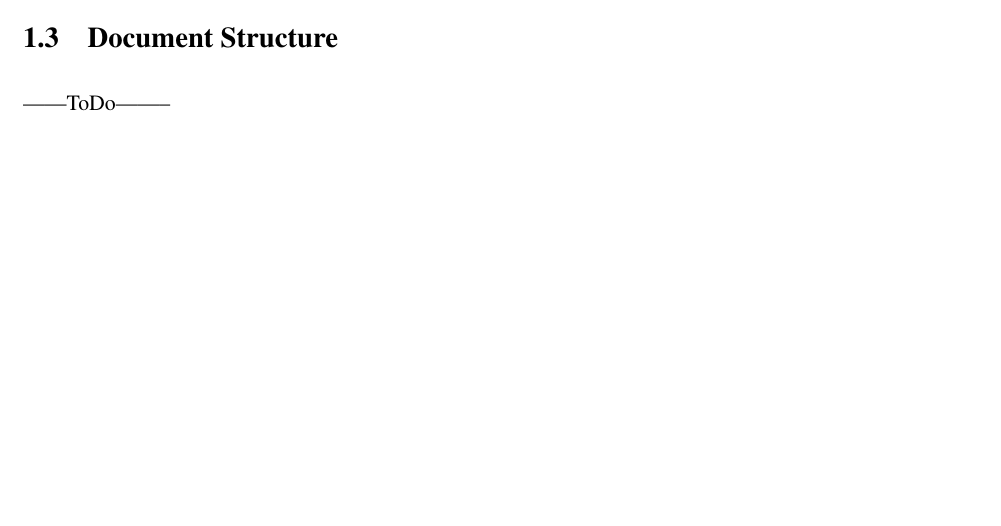
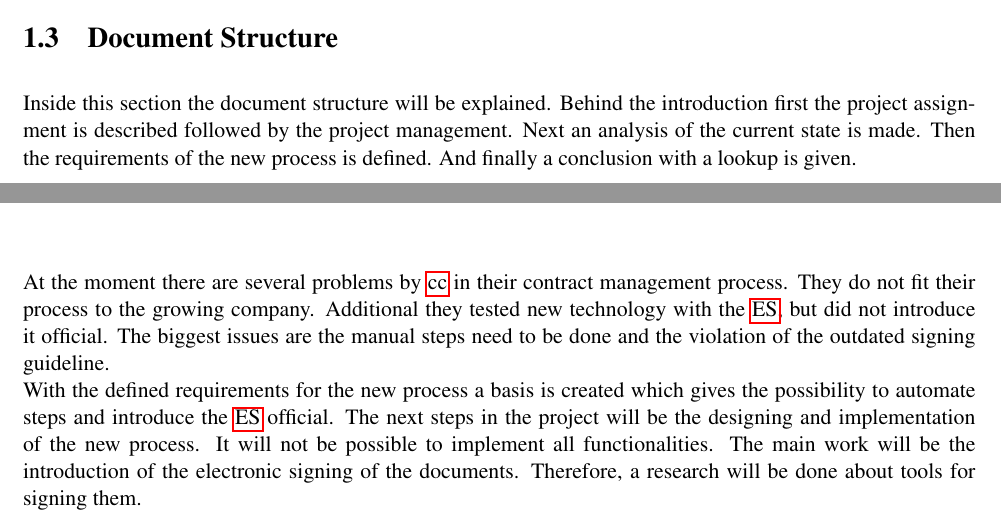
Before and after one commit to PiaErbrath/bachelor, a LaTeX thesis (thesis/main.tex, which reads thesis/conclusion/conclusion.tex, thesis/intro/introduction.tex): part of page 11 of 38 before the commit and two parts of pages 11 and 23 of 38 after it, the two joined at a grey line, cut so that both start at the same text, the shorter picture padded with empty space. Compiled offline with pdfLaTeX.

Commit message:
vorerst finale Version interim-report

```diff
--- a/thesis/conclusion/conclusion.tex
+++ b/thesis/conclusion/conclusion.tex
@@ -0,0 +1,2 @@
+At the moment there are several problems by \gls{cc} in their contract management process. They do not fit their process to the growing company. Additional they tested new technology with the \gls{es}, but did not introduce it official. The biggest issues are the manual steps need to be done and the violation of the outdated signing guideline. \newline
+With the defined requirements for the new process a basis is created which gives the possibility to automate steps and introduce the \gls{es} official. The next steps in the project will be the designing and implementation of the new process. It will not be possible to implement all functionalities. The main work will be the introduction of the electronic signing of the documents. Therefore, a research will be done about tools for signing them.
--- a/thesis/intro/introduction.tex
+++ b/thesis/intro/introduction.tex
@@ -21,4 +21,4 @@ The bachelor thesis is executed in the department \gls{ds}, which has currently
 The project is for the administration from \gls{cc}. That includes mostly the departments Finance, Sales and Human Resources, but also other departments could be influenced through the project.
 
 \section{Document Structure}
-------ToDo--------
+Inside this section the document structure will be explained. Behind the introduction first the project assignment is described followed by the project management. Next an analysis of the current state is made. Then the requirements of the new process is defined. And finally a conclusion with a lookup is given.
```
Also changed, not shown: thesis/requirements/requirementsNew.tex (+2 -2 lines).
